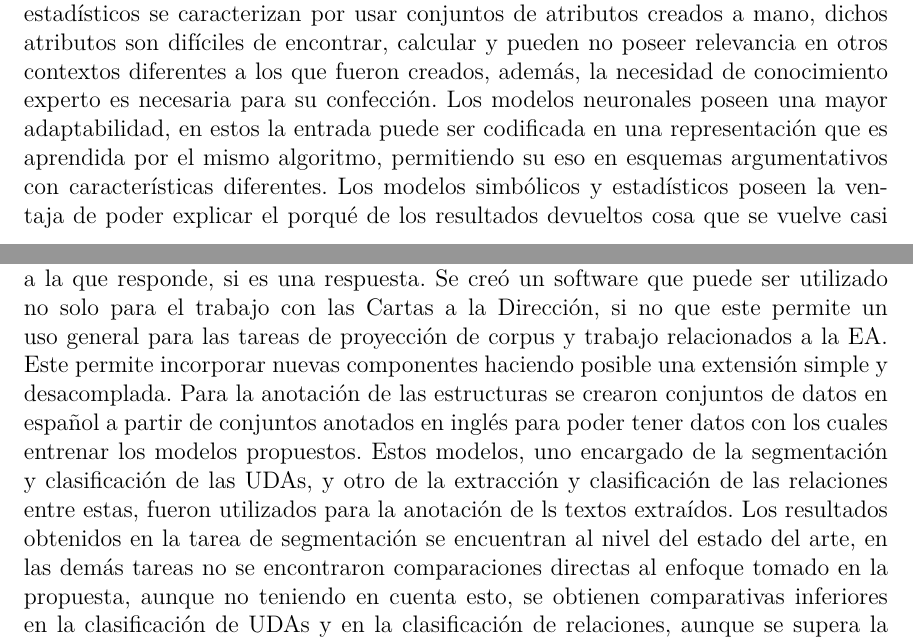
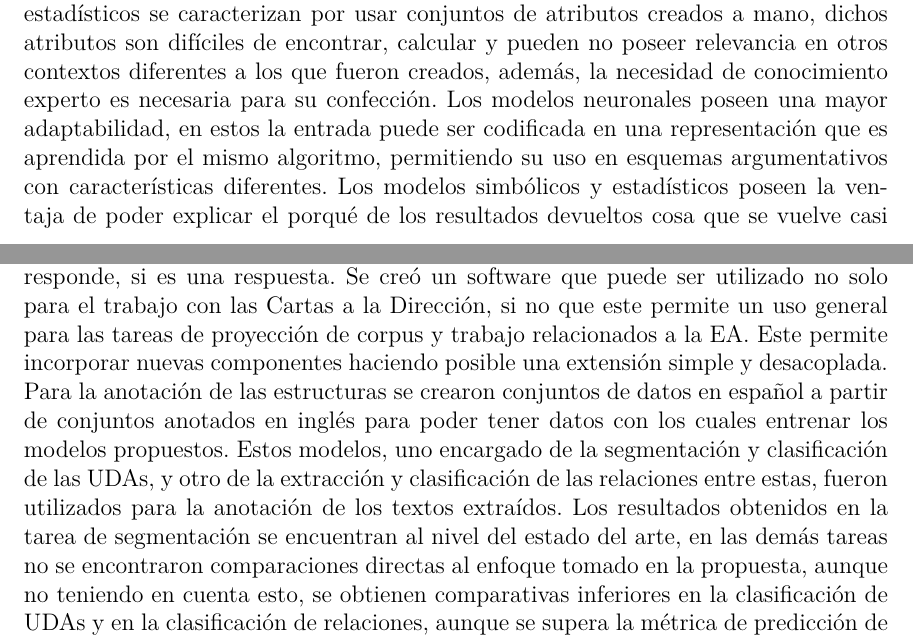
Before and after one commit to matcom/thesis, a LaTeX thesis (document/Thesis.tex, which reads document/BackMatter/Conclusions.tex, document/MainMatter/Theory2.tex): two parts of pages 38 and 67 of 73, joined at a grey line, cut so that both start at the same text. Compiled offline with pdfLaTeX.

Commit message:
Typos fixed

```diff
--- a/document/BackMatter/Conclusions.tex
+++ b/document/BackMatter/Conclusions.tex
@@ -14,12 +14,12 @@ conteniendo, no solo el texto de las cartas, si no, los comentarios
 escritos por los usuarios e información sobre la carta a la que responde, si es una respuesta.
 Se creó un software que puede ser utilizado no solo para el trabajo con las Cartas a la Dirección, si no
 que este permite un uso general para las tareas de proyección de corpus y trabajo relacionados a la EA.
-Este permite incorporar nuevas componentes haciendo posible una extensión simple y desacomplada.
+Este permite incorporar nuevas componentes haciendo posible una extensión simple y desacoplada.
 Para la anotación de las estructuras se crearon conjuntos de datos en español a partir de conjuntos
 anotados en inglés para poder
 tener datos con los cuales entrenar los modelos propuestos. Estos modelos, uno encargado
 de la segmentación y clasificación de las UDAs, y otro de la extracción y clasificación de las
-relaciones entre estas, fueron utilizados para la anotación de ls textos extraídos.
+relaciones entre estas, fueron utilizados para la anotación de los textos extraídos.
 Los resultados obtenidos en la tarea de segmentación se encuentran al nivel del estado del arte,
 en las demás tareas no se encontraron comparaciones directas al enfoque tomado en la propuesta,
 aunque no teniendo en cuenta esto, se obtienen comparativas inferiores en la clasificación
--- a/document/MainMatter/Theory2.tex
+++ b/document/MainMatter/Theory2.tex
@@ -775,7 +775,7 @@ se caracterizan por usar conjuntos de atributos creados a mano, dichos atributos
 de encontrar, calcular y pueden no poseer relevancia en otros contextos diferentes a los que fueron creados,
 además, la necesidad de conocimiento experto es necesaria para su confección. Los modelos neuronales poseen
 una mayor adaptabilidad, en estos la entrada puede ser codificada en una representación que es aprendida por
-el mismo algoritmo, permitiendo su eso en esquemas argumentativos con características diferentes. Los modelos simbólicos y
+el mismo algoritmo, permitiendo su uso en esquemas argumentativos con características diferentes. Los modelos simbólicos y
 estadísticos poseen la ventaja de poder explicar el porqué de los resultados devueltos cosa que se vuelve casi
 imposible en modelos neuronales.
 
```
